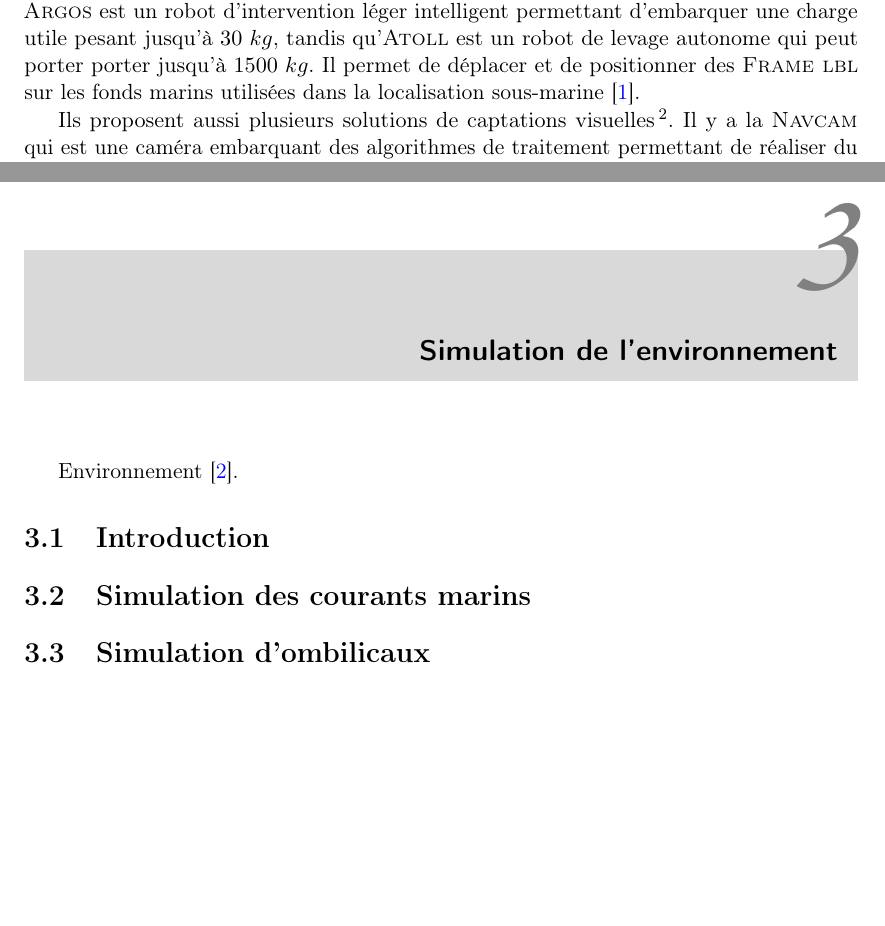
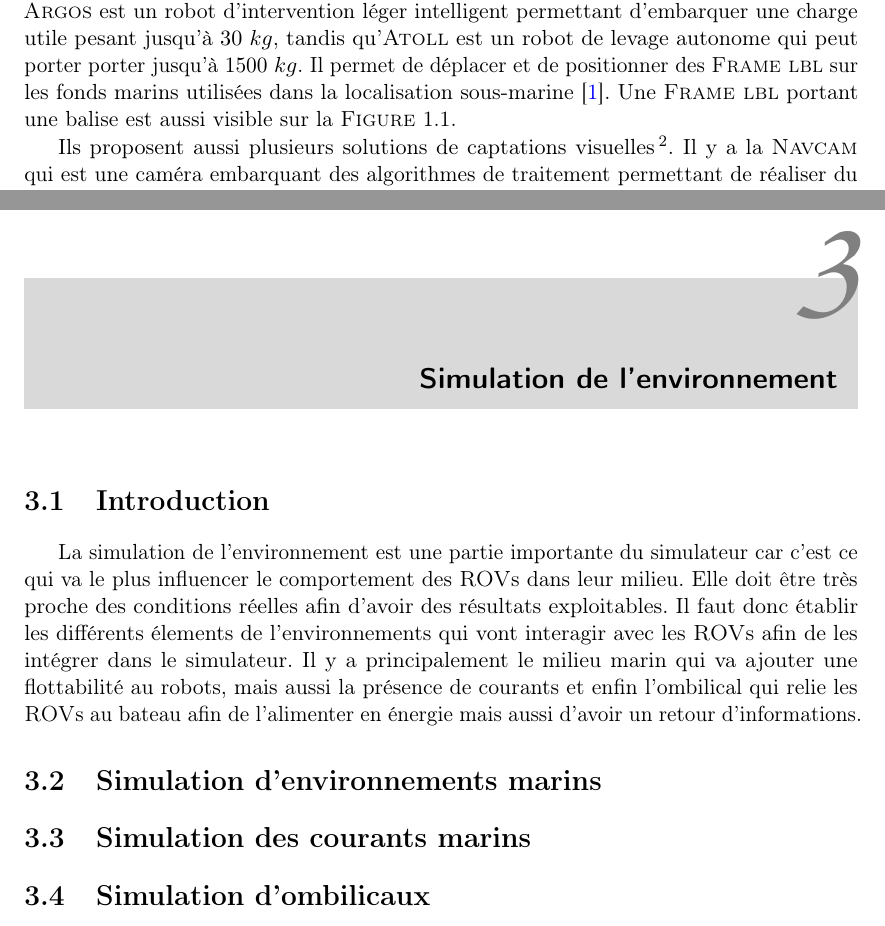
Before and after one commit to Teusner/Forssea_Report, a LaTeX document (main.tex, which reads corps/environnement.tex, corps/sections/forssea.tex): two parts of pages 5 and 8 of 14, joined at a grey line, cut so that both start at the same text, the shorter picture padded with empty space. Compiled offline with pdfLaTeX.

Commit message:
Updating the report

```diff
--- a/corps/environnement.tex
+++ b/corps/environnement.tex
@@ -1,8 +1,10 @@
 \chapter{Simulation de l'environnement}
 
-	Environnement \cite{bingham19toward}.
+	\section{Introduction}
 
-	\section{Introduction}
+		La simulation de l'environnement est une partie importante du simulateur car c'est ce qui va le plus influencer le comportement des \gls{ROV}s dans leur milieu. Elle doit être très proche des conditions réelles afin d'avoir des résultats exploitables. Il faut donc établir les différents élements de l'environnements qui vont interagir avec les \gls{ROV}s afin de les intégrer dans le simulateur. Il y a principalement le milieu marin qui va ajouter une flottabilité au robots, mais aussi la présence de courants et enfin l'ombilical qui relie les \gls{ROV}s au bateau afin de l'alimenter en énergie mais aussi d'avoir un retour d'informations.
+
+	\section{Simulation d'environnements marins}
 
 	\section{Simulation des courants marins}
 
--- a/corps/sections/forssea.tex
+++ b/corps/sections/forssea.tex
@@ -2,7 +2,7 @@
     Forssea Robotics est une jeune entreprise innovante en matière de robotique sous-marine. Elle propose des solutions industrielles à l'exploration de ce milieu particulièrement hostile à l'homme. Ils excellent principalement dans quatre domaines : la robotique autonome, l'ingénierie des \gls{ROV}s, la vision sous-marine et l'intelligence artificielle. Cette expértise leur vaut de travailler aux côtés de nombreux partenaires, comme le groupe Total, Thales, iXblue, DeepOcean, et bien d'autres, mais aussi avec des centre de recherches comme l'\gls{ENSTAB}.
 
 \subsection{Présentation des produits}
-    Forssea Robotics propose deux \gls{ROV}s\footnote{\url{https://forssea-robotics.fr/index.php/products/rovs}}, \gls{Argos} et \gls{Atoll}, visibles sur la \textsc{Figure}~\ref{fig:ROVs}. \gls{Argos} est un robot d'intervention léger intelligent permettant d'embarquer une charge utile pesant jusqu'à $30\ kg$, tandis qu'\gls{Atoll} est un robot de levage autonome qui peut porter porter jusqu'à $1500\ kg$. Il permet de déplacer et de positionner des \gls{frameLBL} sur les fonds marins utilisées dans la localisation sous-marine~\cite{milne1983underwater}.
+    Forssea Robotics propose deux \gls{ROV}s\footnote{\url{https://forssea-robotics.fr/index.php/products/rovs}}, \gls{Argos} et \gls{Atoll}, visibles sur la \textsc{Figure}~\ref{fig:ROVs}. \gls{Argos} est un robot d'intervention léger intelligent permettant d'embarquer une charge utile pesant jusqu'à $30\ kg$, tandis qu'\gls{Atoll} est un robot de levage autonome qui peut porter porter jusqu'à $1500\ kg$. Il permet de déplacer et de positionner des \gls{frameLBL} sur les fonds marins utilisées dans la localisation sous-marine~\cite{milne1983underwater}. Une \gls{frameLBL} portant une balise est aussi visible sur la \textsc{Figure}~\ref{fig:ROVs}.
 
     \begin{figure}[!htb]
         \centering
```
Also changed, not shown: corps/specifications.tex (+2 -0 lines), gantt/gantt.tex (+1 -1 lines), imgs/Argos.png (added), imgs/Atoll.png (added), corps/sections/forssea.tex (4 more changed lines).
